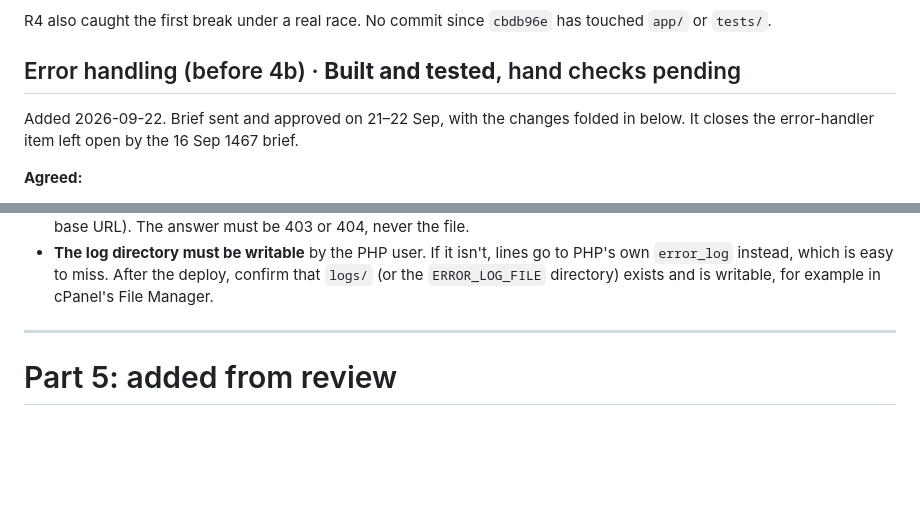
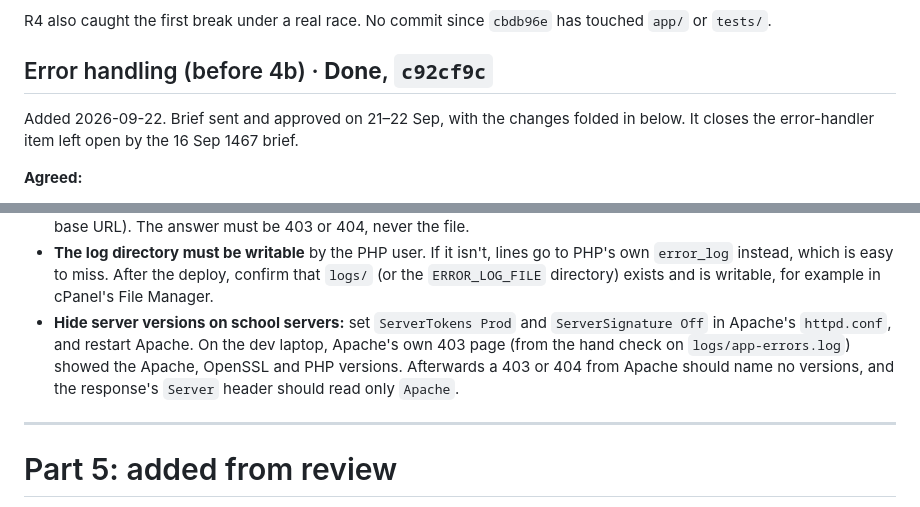
Before and after one commit to Ayo-builds/online-examination-system, a Markdown page: docs/anti-cheat-plan.md, 2 parts joined by grey strips. Drawn GitHub-style; blank space fills up the shorter version.

```diff
--- a/docs/anti-cheat-plan.md
+++ b/docs/anti-cheat-plan.md
@@ -902,7 +905,7 @@ and both were caught:
 R4 also caught the first break under a real race. No commit since `cbdb96e`
 has touched `app/` or `tests/`.
 
-## Error handling (before 4b) · **Built and tested**, hand checks pending
+## Error handling (before 4b) · **Done**, `c92cf9c`
 
 Added 2026-09-22. Brief sent and approved on 21–22 Sep, with the changes
 folded in below. It closes the error-handler item left open by the 16 Sep 1467
@@ -1209,6 +1247,12 @@ deployment-checklist items, not application changes.
   to PHP's own `error_log` instead, which is easy to miss. After the deploy,
   confirm that `logs/` (or the `ERROR_LOG_FILE` directory) exists and is
   writable, for example in cPanel's File Manager.
+- **Hide server versions on school servers:** set `ServerTokens Prod` and
+  `ServerSignature Off` in Apache's `httpd.conf`, and restart Apache. On the
+  dev laptop, Apache's own 403 page (from the hand check on
+  `logs/app-errors.log`) showed the Apache, OpenSSL and PHP versions. Afterwards
+  a 403 or 404 from Apache should name no versions, and the response's `Server`
+  header should read only `Apache`.
 
 ---
 
```
Also changed, not shown: other parts of docs/anti-cheat-plan.md (+53 -15 lines).
